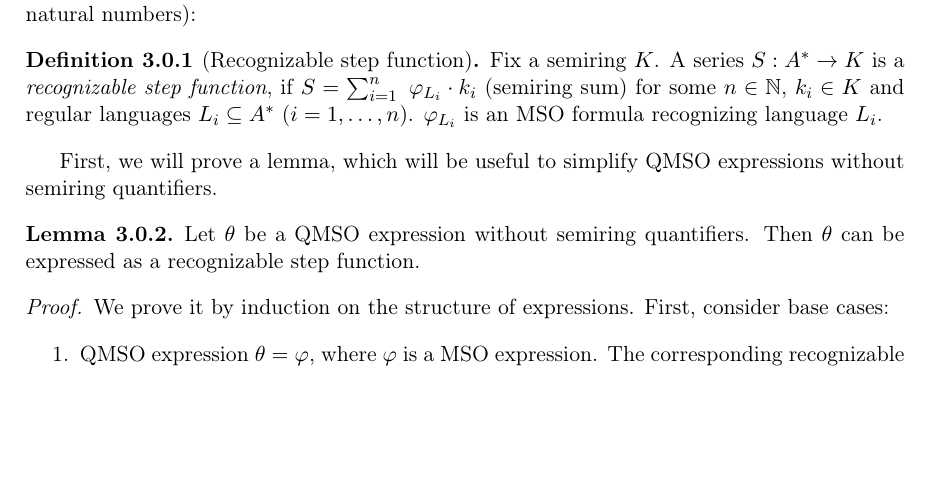
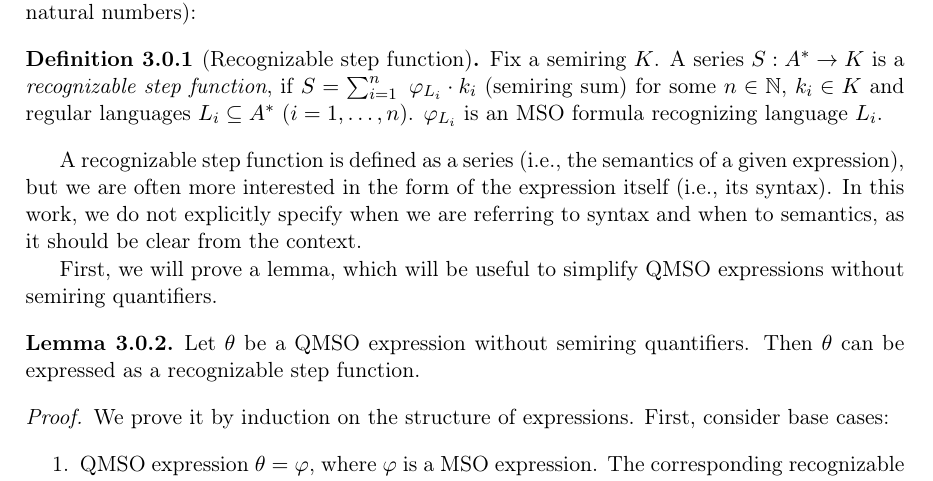
Before and after one commit to rottensunday/mgr, a LaTeX thesis (mgr.tex): part of page 14 of 32, cut so that both start at the same text, the shorter picture padded with empty space. Compiled offline with pdfLaTeX.

Commit message:
feat: specify that syntax-semantics should be clear from context

```diff
--- a/mgr.tex
+++ b/mgr.tex
@@ -252,6 +252,8 @@ By \cref{ExSeqNToN} and \cref{ExSeqDoubleExponential}, it is clear that it is po
     Fix a semiring $K$.
     A series $S: A^* \rightarrow K$ is a \emph{recognizable step function}, if $S = \sum_{i = 1}^{n} \ \varphi_{L_i} \cdot k_i$ (semiring sum) for some $n \in \mathbb{N}$, $k_i \in K$ and regular languages $L_i \subseteq A^*$ ($i=1,\ldots,n$). $\varphi_{L_i}$ is an MSO formula recognizing language $L_i$.
 \end{definition}
+
+A recognizable step function is defined as a series (i.e., the semantics of a given expression), but we are often more interested in the form of the expression itself (i.e., its syntax). In this work, we do not explicitly specify when we are referring to syntax and when to semantics, as it should be clear from the context.
 
 First, we will prove a lemma, which will be useful to simplify QMSO expressions without semiring quantifiers.
 
```
Also changed, not shown: mgr.pdf.
